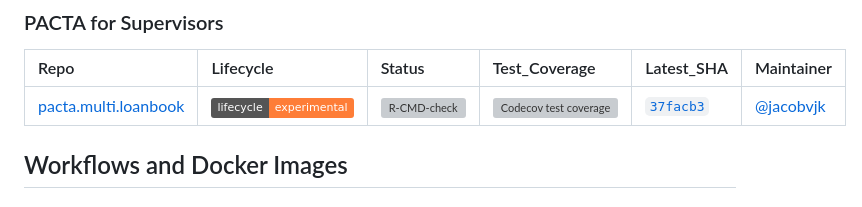
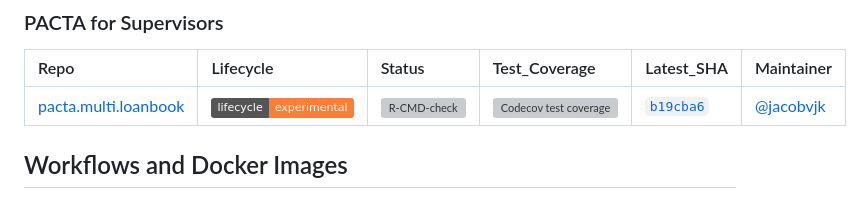
Before and after one commit to RMI-PACTA/pacta.sit.rep, a Markdown page: README.md, the part around the change. GitHub-like rendering; badges without logos; grey boxes are pictures that could not be loaded.

Commit message:
GH - Render README

```diff
--- a/README.md
+++ b/README.md
@@ -45,7 +45,7 @@ of the Transition Monitor Docker image.
 
 | Repo                                                                      | Lifecycle                                                                                                                        | Status                                                                                                                                                                                                 | Test_Coverage                                                                                                                                                                      | Latest_SHA                                                                  | Maintainer                                |
 |:--------------------------------------------------------------------------|:---------------------------------------------------------------------------------------------------------------------------------|:-------------------------------------------------------------------------------------------------------------------------------------------------------------------------------------------------------|:-----------------------------------------------------------------------------------------------------------------------------------------------------------------------------------|:----------------------------------------------------------------------------|:------------------------------------------|
-| [pacta.multi.loanbook](https://github.com/RMI-PACTA/pacta.multi.loanbook) | [![Lifecycle](https://img.shields.io/badge/lifecycle-experimental-orange.svg)](https://lifecycle.r-lib.org/articles/stages.html) | [![R-CMD-check](https://github.com/RMI-PACTA/pacta.multi.loanbook/actions/workflows/R-CMD-check.yaml/badge.svg)](https://github.com/RMI-PACTA/pacta.multi.loanbook/actions/workflows/R-CMD-check.yaml) | [![Codecov test coverage](https://codecov.io/gh/RMI-PACTA/pacta.multi.loanbook/branch/main/graph/badge.svg)](https://app.codecov.io/gh/RMI-PACTA/pacta.multi.loanbook?branch=main) | [`37facb3`](https://github.com/RMI-PACTA/pacta.multi.loanbook/commits/main) | [@jacobvjk](https://github.com/jacobvjk/) |
+| [pacta.multi.loanbook](https://github.com/RMI-PACTA/pacta.multi.loanbook) | [![Lifecycle](https://img.shields.io/badge/lifecycle-experimental-orange.svg)](https://lifecycle.r-lib.org/articles/stages.html) | [![R-CMD-check](https://github.com/RMI-PACTA/pacta.multi.loanbook/actions/workflows/R-CMD-check.yaml/badge.svg)](https://github.com/RMI-PACTA/pacta.multi.loanbook/actions/workflows/R-CMD-check.yaml) | [![Codecov test coverage](https://codecov.io/gh/RMI-PACTA/pacta.multi.loanbook/branch/main/graph/badge.svg)](https://app.codecov.io/gh/RMI-PACTA/pacta.multi.loanbook?branch=main) | [`b19cba6`](https://github.com/RMI-PACTA/pacta.multi.loanbook/commits/main) | [@jacobvjk](https://github.com/jacobvjk/) |
 
 ## Workflows and Docker Images
 
```
